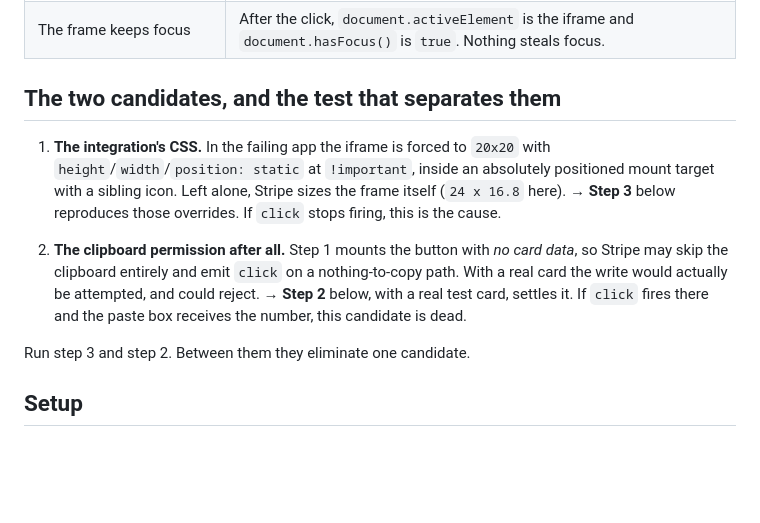
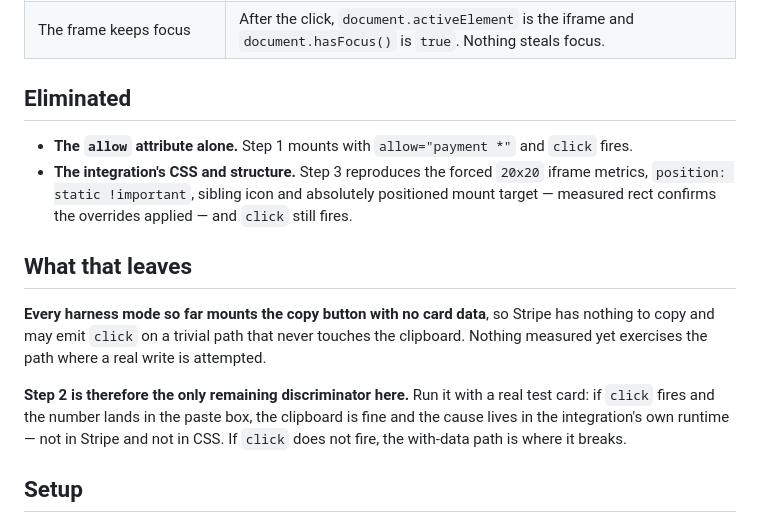
Before and after one commit to pxd3v/stripe-issuing-copy-button-repro, a Markdown page: README.md, the part around the change. Rendered like a GitHub page; blank space fills up the shorter version.

Commit message:
Eliminate the CSS candidate; step 2 is the only discriminator left
Step 3 reproduces the integration's forced iframe metrics and structure —
measured rect confirms they applied — and the click event still fires. Both
named candidates are now eliminated. Every mode so far mounts without card
data, so nothing yet exercises a real clipboard write.

Co-Authored-By: Claude Opus 5 (1M context) <noreply@anthropic.com>
Claude-Session: https://claude.ai/code/session_016TLfTtRBJUqBWqUKueBHWn

```diff
--- a/README.md
+++ b/README.md
@@ -17,20 +17,23 @@ the failing variable can be found by bisection.
 | Clicks reach the frame | `document.elementFromPoint()` at the icon's centre returns the Stripe iframe. |
 | The frame keeps focus | After the click, `document.activeElement` is the iframe and `document.hasFocus()` is `true`. Nothing steals focus. |
 
-## The two candidates, and the test that separates them
+## Eliminated
 
-1. **The integration's CSS.** In the failing app the iframe is forced to `20x20` with
-   `height`/`width`/`position: static` at `!important`, inside an absolutely positioned mount
-   target with a sibling icon. Left alone, Stripe sizes the frame itself (`24 x 16.8` here).
-   → **Step 3** below reproduces those overrides. If `click` stops firing, this is the cause.
+- **The `allow` attribute alone.** Step 1 mounts with `allow="payment *"` and `click` fires.
+- **The integration's CSS and structure.** Step 3 reproduces the forced `20x20` iframe metrics,
+  `position: static !important`, sibling icon and absolutely positioned mount target — measured rect
+  confirms the overrides applied — and `click` still fires.
 
-2. **The clipboard permission after all.** Step 1 mounts the button with *no card data*, so Stripe
-   may skip the clipboard entirely and emit `click` on a nothing-to-copy path. With a real card the
-   write would actually be attempted, and could reject.
-   → **Step 2** below, with a real test card, settles it. If `click` fires there and the paste box
-   receives the number, this candidate is dead.
+## What that leaves
 
-Run step 3 and step 2. Between them they eliminate one candidate.
+**Every harness mode so far mounts the copy button with no card data**, so Stripe has nothing to
+copy and may emit `click` on a trivial path that never touches the clipboard. Nothing measured yet
+exercises the path where a real write is attempted.
+
+**Step 2 is therefore the only remaining discriminator here.** Run it with a real test card:
+if `click` fires and the number lands in the paste box, the clipboard is fine and the cause lives in
+the integration's own runtime — not in Stripe and not in CSS. If `click` does not fire, the
+with-data path is where it breaks.
 
 ## Setup
 
```
